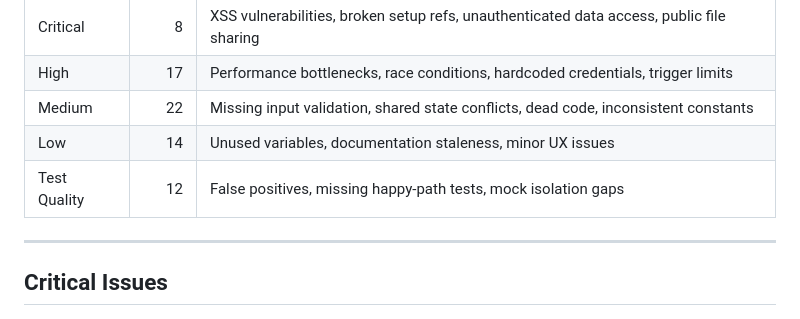
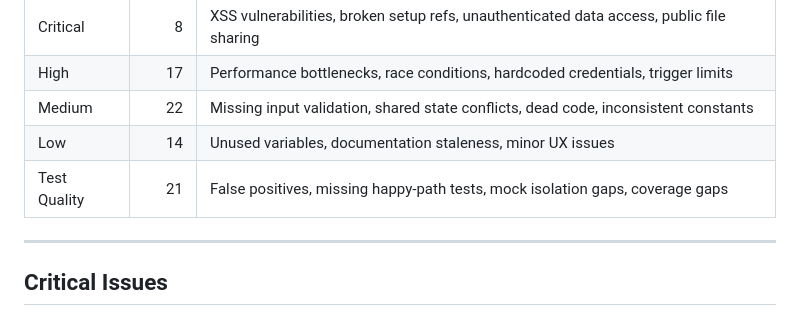
Before and after one commit to Woop91/Union-Tracker, a Markdown page: CODE_REVIEW.md, the part around the change. Drawn GitHub-style.

Commit message:
docs: fix test quality count (12 → 21) in summary table
The summary table undercounted test quality findings. Actual count:
T1(8) + T2(4) + T3(4) + T4(5) = 21 sub-findings across 4 categories.

https://claude.ai/code/session_01A15AD492HcfUYrE222a7xe

```diff
--- a/CODE_REVIEW.md
+++ b/CODE_REVIEW.md
@@ -18,7 +18,7 @@ This is a comprehensive Google Apps Script application for union/organization ma
 | High | 17 | Performance bottlenecks, race conditions, hardcoded credentials, trigger limits |
 | Medium | 22 | Missing input validation, shared state conflicts, dead code, inconsistent constants |
 | Low | 14 | Unused variables, documentation staleness, minor UX issues |
-| Test Quality | 12 | False positives, missing happy-path tests, mock isolation gaps |
+| Test Quality | 21 | False positives, missing happy-path tests, mock isolation gaps, coverage gaps |
 
 ---
 
```
